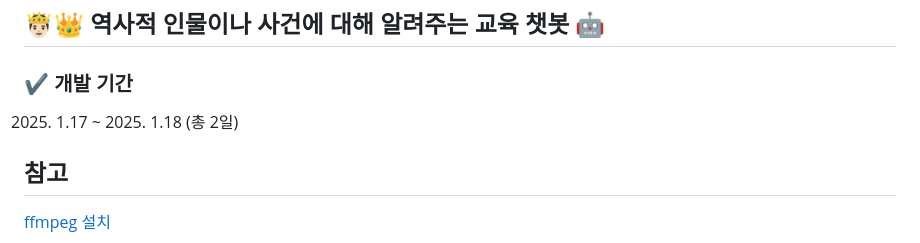
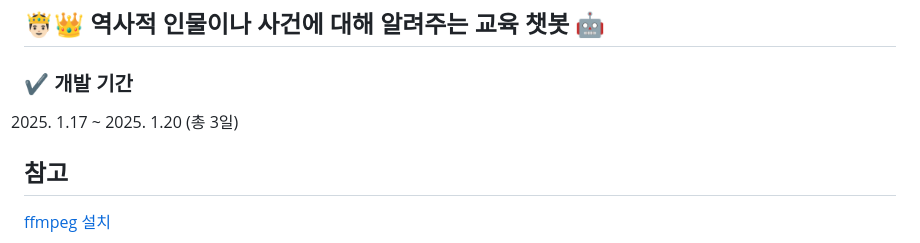
Before and after one commit to SKNETWORKS-FAMILY-AICAMP/SKN06-4th-05Team, a Markdown page: README.md, the part around the change. GitHub-like rendering.

```diff
--- a/README.md
+++ b/README.md
@@ -7,7 +7,7 @@
 
 
 ### ✔ 개발 기간
-2025. 1.17 ~ 2025. 1.18 (총 2일)
+2025. 1.17 ~ 2025. 1.20 (총 3일)
 
 
 ## 참고
```
